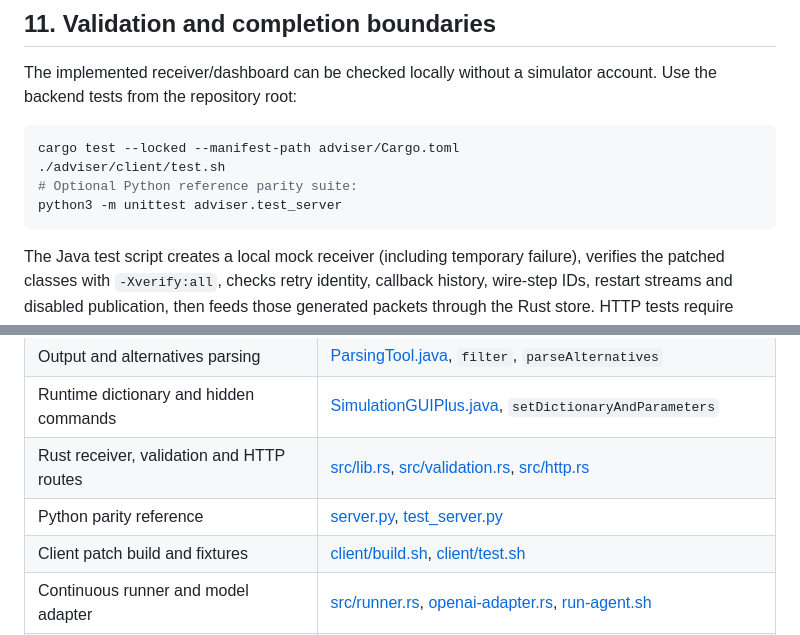
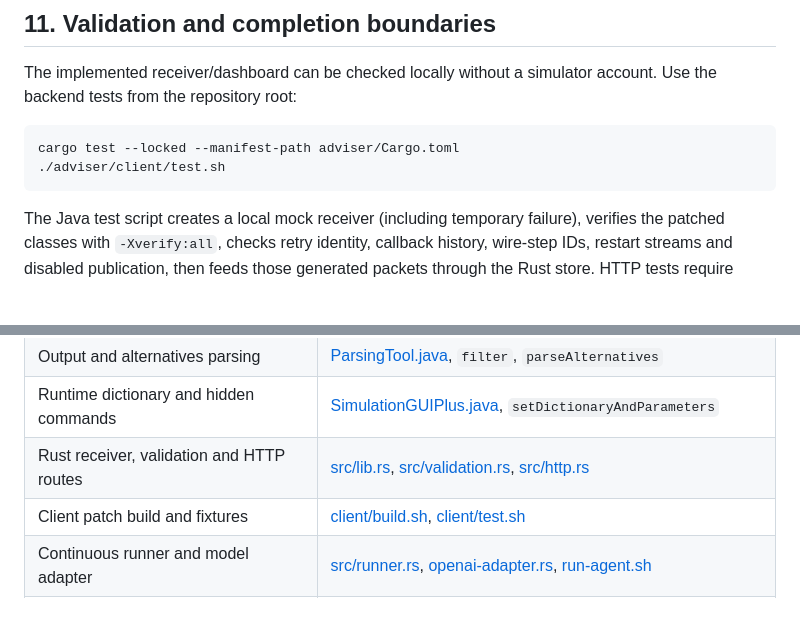
Before and after one commit to steve0-t/amaise-adviser, a Markdown page: docs/json-api-integration.md, 2 parts joined by grey strips. Rendered like a GitHub page; blank space fills up the shorter version.

````diff
--- a/docs/json-api-integration.md
+++ b/docs/json-api-integration.md
@@ -286,8 +286,6 @@ The implemented receiver/dashboard can be checked locally without a simulator ac
 ```sh
 cargo test --locked --manifest-path adviser/Cargo.toml
 ./adviser/client/test.sh
-# Optional Python reference parity suite:
-python3 -m unittest adviser.test_server
 ```
 
 The Java test script creates a local mock receiver (including temporary failure), verifies the patched classes with `-Xverify:all`, checks retry identity, callback history, wire-step IDs, restart streams and disabled publication, then feeds those generated packets through the Rust store. HTTP tests require permission to bind loopback sockets. No test contacts a simulator or calls a paid model.
@@ -312,7 +310,6 @@ Live integration requires a patched client JAR, not just edited decompiled sourc
 | Output and alternatives parsing | [ParsingTool.java](../ClientV50/sources/ameise/client/util/ParsingTool.java), `filter`, `parseAlternatives` |
 | Runtime dictionary and hidden commands | [SimulationGUIPlus.java](../ClientV50/sources/ameise/client/components/SimulationGUIPlus.java), `setDictionaryAndParameters` |
 | Rust receiver, validation and HTTP routes | [src/lib.rs](../adviser/src/lib.rs), [src/validation.rs](../adviser/src/validation.rs), [src/http.rs](../adviser/src/http.rs) |
-| Python parity reference | [server.py](../adviser/server.py), [test_server.py](../adviser/test_server.py) |
 | Client patch build and fixtures | [client/build.sh](../adviser/client/build.sh), [client/test.sh](../adviser/client/test.sh) |
 | Continuous runner and model adapter | [src/runner.rs](../adviser/src/runner.rs), [openai-adapter.rs](../adviser/src/bin/openai-adapter.rs), [run-agent.sh](../adviser/run-agent.sh) |
 | Agent operating instructions | [AGENT_GUIDELINES.md](../adviser/AGENT_GUIDELINES.md) |
````
Also changed, not shown: other parts of docs/json-api-integration.md (+4 -4 lines).
